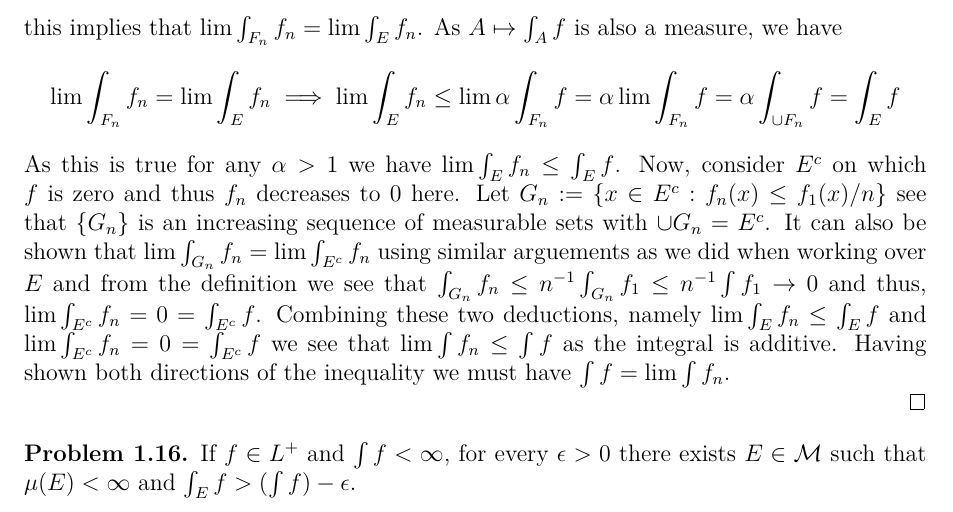
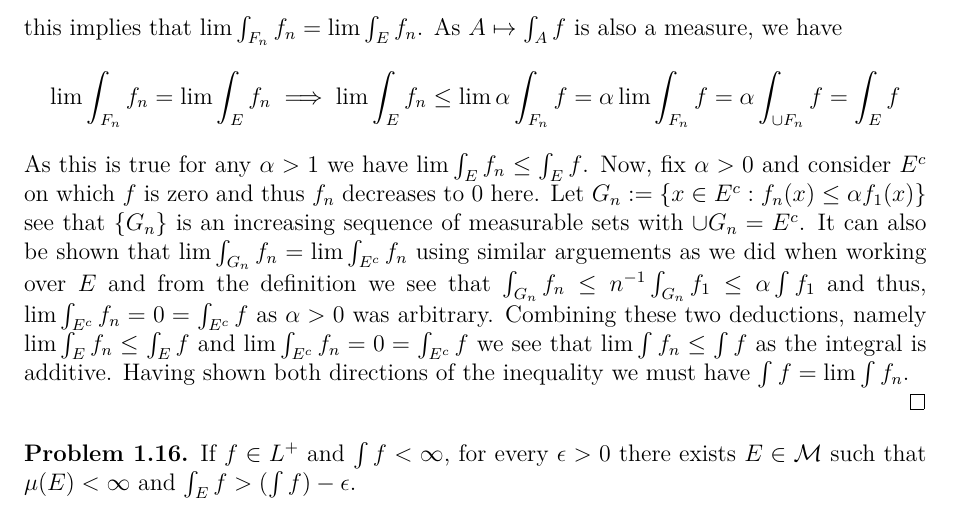
Before and after one commit to ArkarajMukherjee/Folland_RA_Solutions, a LaTeX document (latex_source_code/chapter_2_integration.tex): part of page 9 of 15, cut so that both start at the same text. Compiled offline with pdfLaTeX.

Commit message:
fixed an error

```diff
--- a/latex_source_code/chapter_2_integration.tex
+++ b/latex_source_code/chapter_2_integration.tex
@@ -244,9 +244,9 @@ If $\{f_n\} \subset L^+$, $f_n$ decreases pointwise to $f$, and $\int f_1 < \inf
     As $A\mapsto\int_Af$ is also a measure, we have
     $$\lim\int_{F_n}f_n=\lim\int_E f_n\implies\lim\int_Ef_n\leq\lim\alpha\int_{F_n} f=\alpha\lim\int_{F_n}f=\alpha\int_{\cup F_n}f=\int_Ef$$
     As this is true for any $\alpha>1$ we have $\lim\int_Ef_n\leq\int_Ef$.
-    Now, consider $E^c$ on which $f$ is zero and thus $f_n$ decreases to $0$ here.
-    Let $G_n:=\{x\in E^c:f_n(x)\leq f_1(x)/n\}$ see that $\{G_n\}$ is an increasing sequence of measurable sets with $\cup G_n=E^c$.
-    It can also be shown that $\lim\int_{G_n}f_n=\lim\int_{E^c}f_n$ using similar arguements as we did when working over $E$ and from the definition we see that $\int_{G_n}f_n\leq n^{-1}\int_{G_n}f_1\leq n^{-1}\int f_1\to 0$ and thus, $\lim\int_{E^c}f_n=0=\int_{E^c}f$.
+    Now, fix $\alpha>0$ and consider $E^c$ on which $f$ is zero and thus $f_n$ decreases to $0$ here.
+    Let $G_n:=\{x\in E^c:f_n(x)\leq \alpha f_1(x)\}$ see that $\{G_n\}$ is an increasing sequence of measurable sets with $\cup G_n=E^c$.
+    It can also be shown that $\lim\int_{G_n}f_n=\lim\int_{E^c}f_n$ using similar arguements as we did when working over $E$ and from the definition we see that $\int_{G_n}f_n\leq n^{-1}\int_{G_n}f_1\leq\alpha\int f_1$ and thus, $\lim\int_{E^c}f_n=0=\int_{E^c}f$ as $\alpha>0$ was arbitrary.
     Combining these two deductions, namely $\lim\int_Ef_n\leq\int_Ef$ and $\lim\int_{E^c}f_n=0=\int_{E^c}f$ we see that $\lim\int f_n\leq\int f$ as the integral is additive.
     Having shown both directions of the inequality we must have $\int f=\lim\int f_n$.
 
```
Also changed, not shown: latex_source_code/chapter_2_integration.pdf.
